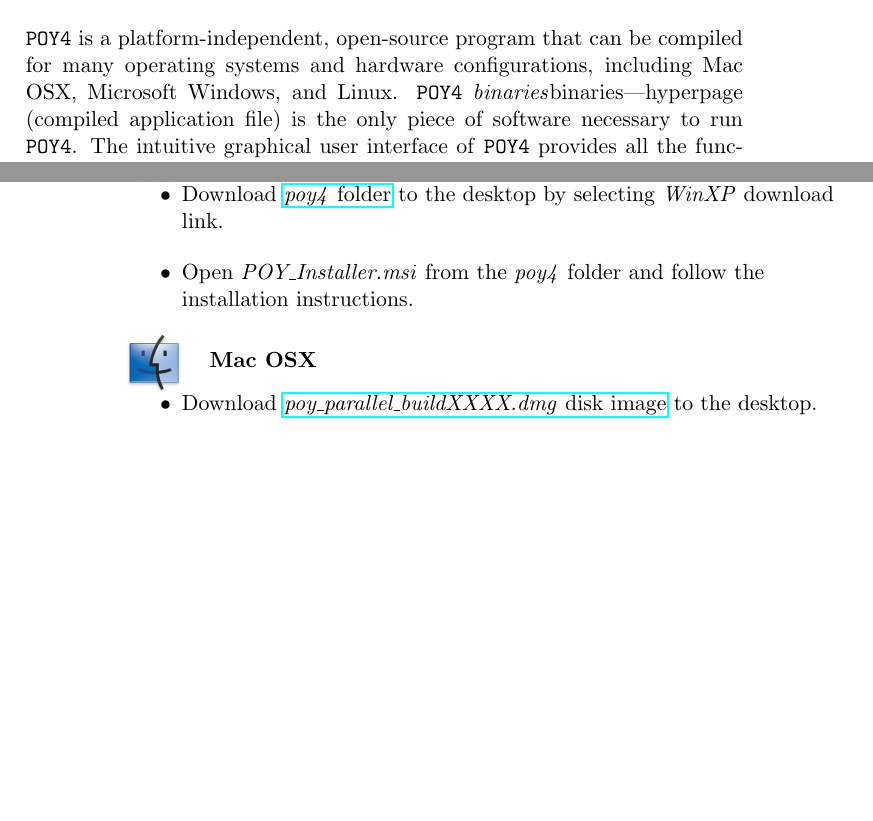
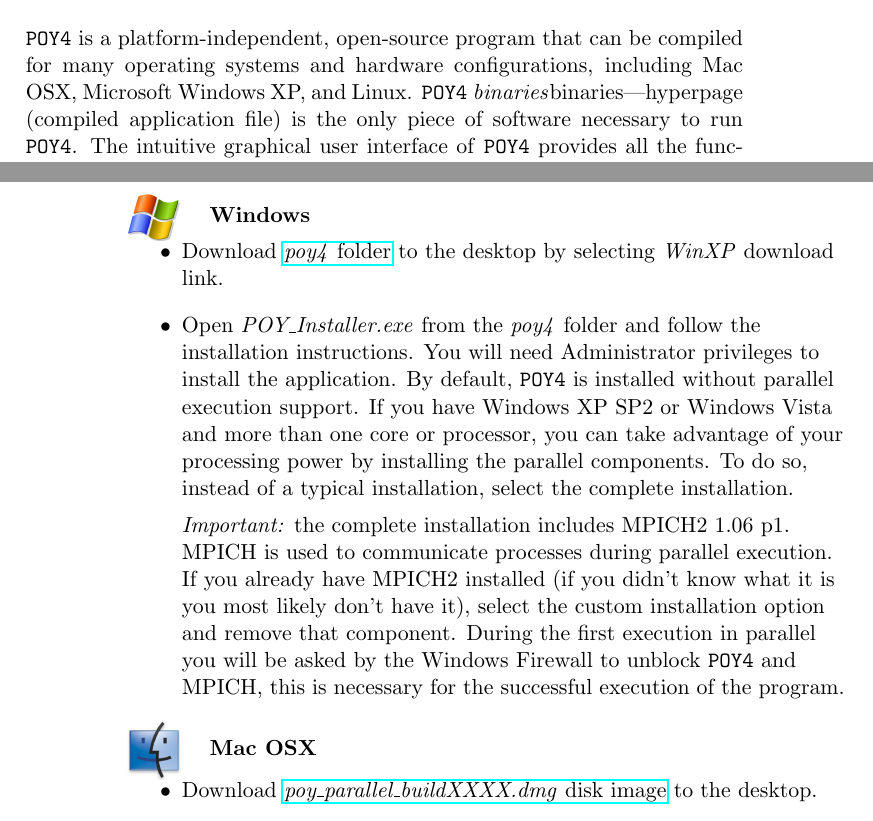
Before and after one commit to amnh/poy5-test, a LaTeX thesis (doc/commands.tex, which reads doc/QuickStart.tex): two parts of pages 13 and 14 of 160, joined at a grey line, cut so that both start at the same text, the shorter picture padded with empty space. Compiled offline with pdfLaTeX; a LaTeX package or settings file that is missing is left out.

Commit message:
[svn] Merging changes from release5 revision 2580:2591

```diff
--- a/doc/QuickStart.tex
+++ b/doc/QuickStart.tex
@@ -6,7 +6,7 @@
 \section{Requirements: software and hardware}
 
 \subsection{Software}
-\poy is a platform-independent, open-source program that can be compiled for many operating systems  and hardware configurations, including Mac OSX, Microsoft Windows, and Linux. \poy \emph{binaries}\index{general}{binaries} (compiled application file) is the only piece of software necessary to run \poy. The intuitive graphical user interface of \poy provides all the functionality for running analyses using pull-down menus and field selections, as well as creating and running \poy scripts. Other utility programs (such as Notepad for Windows, TextEdit for Mac, or Nano for Linux), can facilitate preparation of \poy scripts and formatting datafiles.
+\poy is a platform-independent, open-source program that can be compiled for many operating systems  and hardware configurations, including Mac OSX, Microsoft Windows XP, and Linux. \poy \emph{binaries}\index{general}{binaries} (compiled application file) is the only piece of software necessary to run \poy. The intuitive graphical user interface of \poy provides all the functionality for running analyses using pull-down menus and field selections, as well as creating and running \poy scripts. Other utility programs (such as Notepad for Windows, TextEdit for Mac, or Nano for Linux), can facilitate preparation of \poy scripts and formatting datafiles.
 
 \subsection{Hardware}
 \poy runs on a variety of computers from laptops and desktops to Beowulf clusters
@@ -39,7 +39,10 @@
                 \href{http://research.amnh.org/scicomp/projects/poy.php}{\emph{poy4} folder} to the desktop by selecting \emph{WinXP} download link.
 
 			\item
-                Open \emph{POY\_Installer.msi} from the \emph{poy4} folder and follow the installation instructions.
+                Open \emph{POY\_Installer.exe} from the \emph{poy4} folder and follow the installation instructions. You will need Administrator privileges to install the application.
+                By default, \poy is installed without parallel execution support. If you have Windows XP SP2 or Windows Vista and more than one core or processor, you can take advantage of your processing power by installing the parallel components. To do so, instead of a typical installation, select the complete installation.
+
+                \emph{Important:} the complete installation includes MPICH2 1.06 p1. MPICH is used to communicate processes during parallel execution. If you already have MPICH2 installed (if you didn't know what it is you most likely don't have it), select the custom installation option and remove that component. During the first execution in parallel you will be asked by the Windows Firewall to unblock \poy and MPICH, this is necessary for the successful execution of the program.
 		\end{itemize}
 
 	\begin{minipage}[c]{0.074\textwidth}
```
Also changed, not shown: 3 other files.
